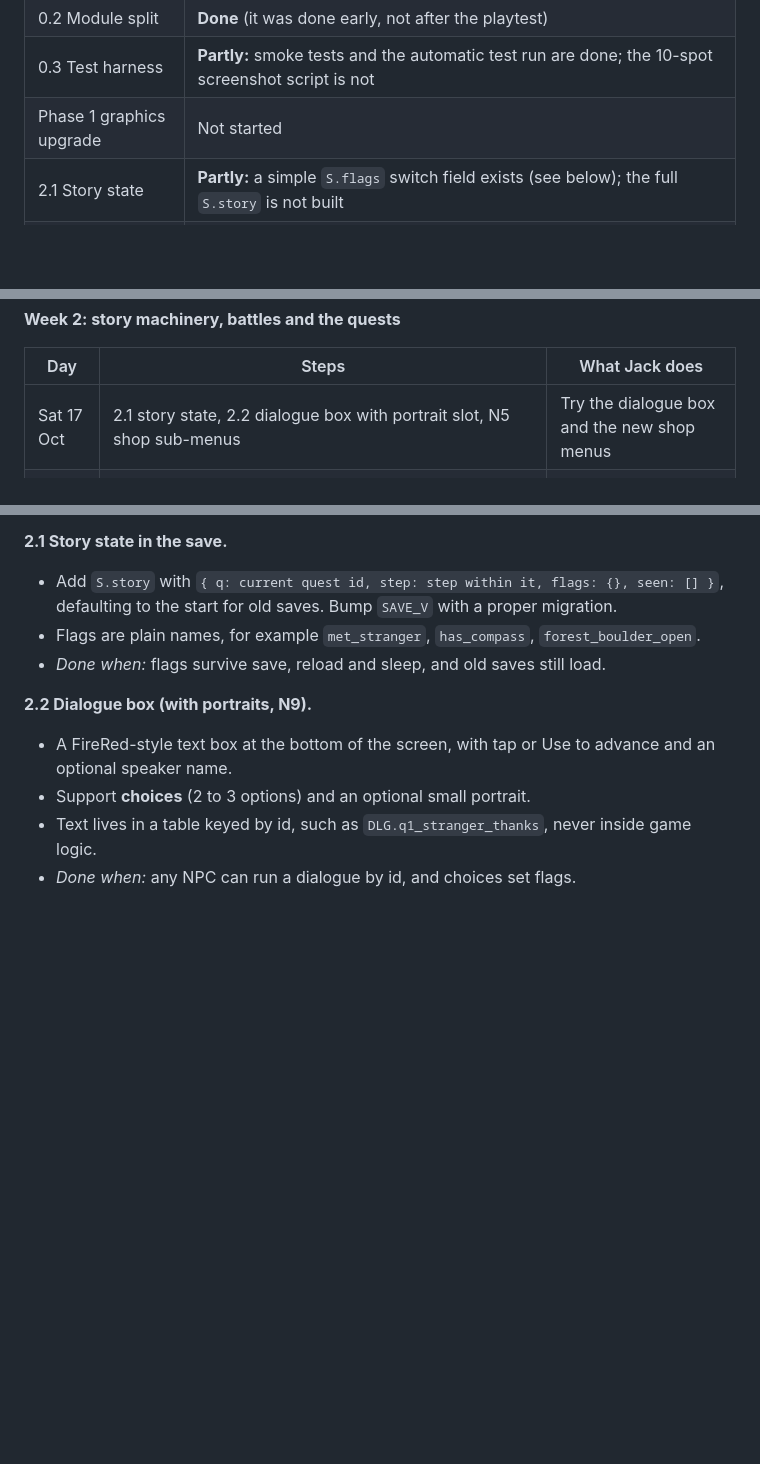
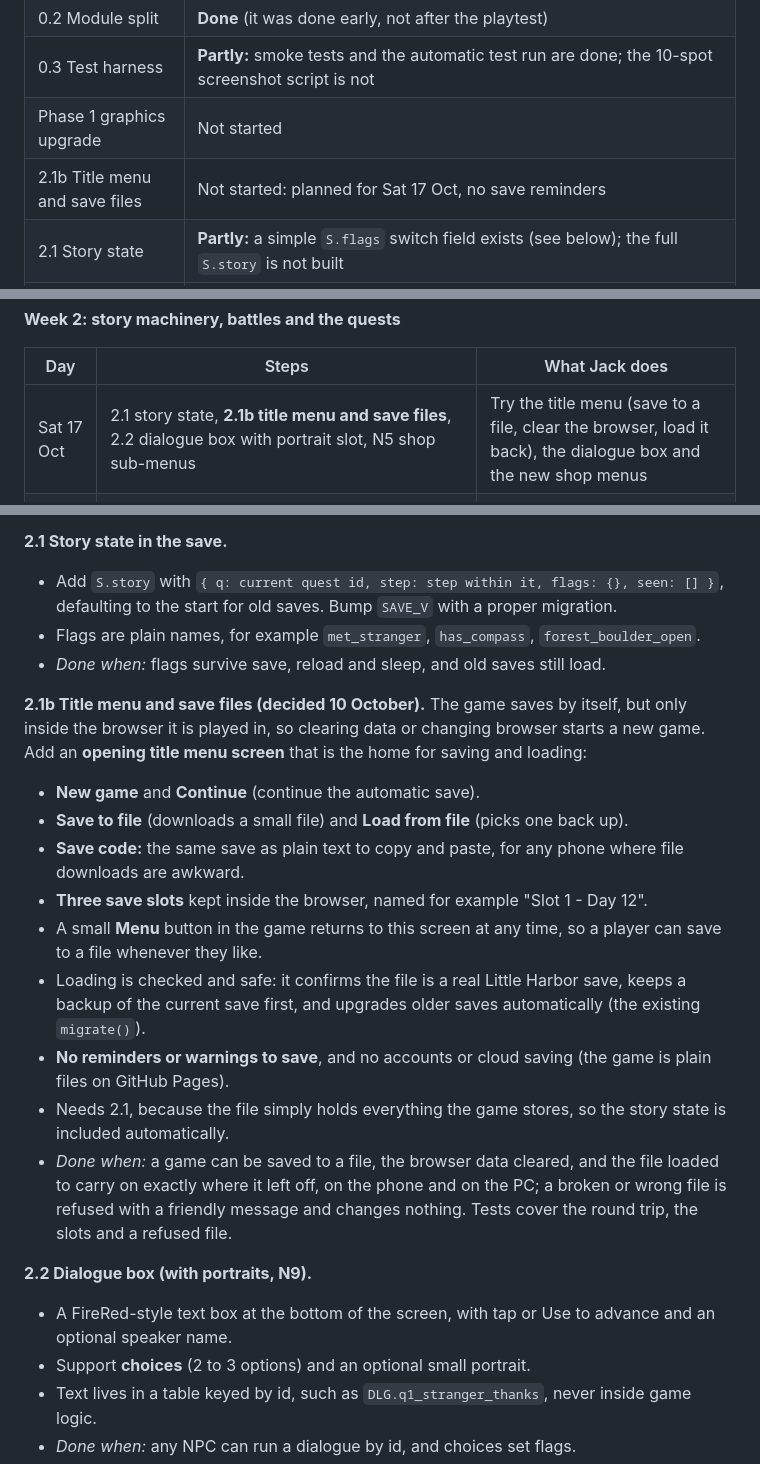
Before and after one commit to jackcathro-Jethro92/Little-Harbor, a Markdown page: ROADMAP.md, 3 parts joined by grey strips. Drawn GitHub-style; blank space fills up the shorter version.

Commit message:
Roadmap: add 2.1b, a title menu with save files, save codes and slots
Co-Authored-By: Claude Sonnet 5.5 <noreply@anthropic.com>
Claude-Session: https://claude.ai/code/session_01YTUEFeNzYT2b4P7NTud4CL

```diff
--- a/ROADMAP.md
+++ b/ROADMAP.md
@@ -40,6 +40,7 @@ The world is much further along than when this roadmap was first written. Everyt
 | 0.2 Module split | **Done** (it was done early, not after the playtest) |
 | 0.3 Test harness | **Partly:** smoke tests and the automatic test run are done; the 10-spot screenshot script is not |
 | Phase 1 graphics upgrade | Not started |
+| 2.1b Title menu and save files | Not started: planned for Sat 17 Oct, no save reminders |
 | 2.1 Story state | **Partly:** a simple `S.flags` switch field exists (see below); the full `S.story` is not built |
 | 2.6 World variants | **Partly:** the pirate camp has an empty and a populated version; the Sky temple's damaged version is built (switch `sky_damaged`, `applySky`); the other variants are not built |
 | 2.2 to 2.5, 2.7 to 2.12 | Not started |
@@ -176,7 +177,7 @@ The draft is a path through Phases 0 to 4 with one goal: play the festival openi
 
 | Day | Steps | What Jack does |
 | --- | --- | --- |
-| Sat 17 Oct | 2.1 story state, 2.2 dialogue box with portrait slot, N5 shop sub-menus | Try the dialogue box and the new shop menus |
+| Sat 17 Oct | 2.1 story state, **2.1b title menu and save files**, 2.2 dialogue box with portrait slot, N5 shop sub-menus | Try the title menu (save to a file, clear the browser, load it back), the dialogue box and the new shop menus |
 | Sun 18 Oct | 2.3 triggers, 2.7 seagull letters, 2.8 quest log, 2.11 story test switches | Try a test letter; use the test switches |
 | Mon 19 Oct | 2.4 scenes, 2.5 gates, 2.6 world variants (festival decorations), 2.9 NPCs by story | Watch a test scene |
 | Tue 20 Oct | 3.1 enemy table, **3.6 turn-based battles (basic)** | Fight a test pirate battle |
@@ -247,6 +248,17 @@ This is the most important phase. Every later quest is built from these parts. U
 - Add `S.story` with `{ q: current quest id, step: step within it, flags: {}, seen: [] }`, defaulting to the start for old saves. Bump `SAVE_V` with a proper migration.
 - Flags are plain names, for example `met_stranger`, `has_compass`, `forest_boulder_open`.
 - *Done when:* flags survive save, reload and sleep, and old saves still load.
+
+**2.1b Title menu and save files (decided 10 October).** The game saves by itself, but only inside the browser it is played in, so clearing data or changing browser starts a new game. Add an **opening title menu screen** that is the home for saving and loading:
+- **New game** and **Continue** (continue the automatic save).
+- **Save to file** (downloads a small file) and **Load from file** (picks one back up).
+- **Save code:** the same save as plain text to copy and paste, for any phone where file downloads are awkward.
+- **Three save slots** kept inside the browser, named for example "Slot 1 - Day 12".
+- A small **Menu** button in the game returns to this screen at any time, so a player can save to a file whenever they like.
+- Loading is checked and safe: it confirms the file is a real Little Harbor save, keeps a backup of the current save first, and upgrades older saves automatically (the existing `migrate()`).
+- **No reminders or warnings to save**, and no accounts or cloud saving (the game is plain files on GitHub Pages).
+- Needs 2.1, because the file simply holds everything the game stores, so the story state is included automatically.
+- *Done when:* a game can be saved to a file, the browser data cleared, and the file loaded to carry on exactly where it left off, on the phone and on the PC; a broken or wrong file is refused with a friendly message and changes nothing. Tests cover the round trip, the slots and a refused file.
 
 **2.2 Dialogue box (with portraits, N9).**
 - A FireRed-style text box at the bottom of the screen, with tap or Use to advance and an optional speaker name.
```
